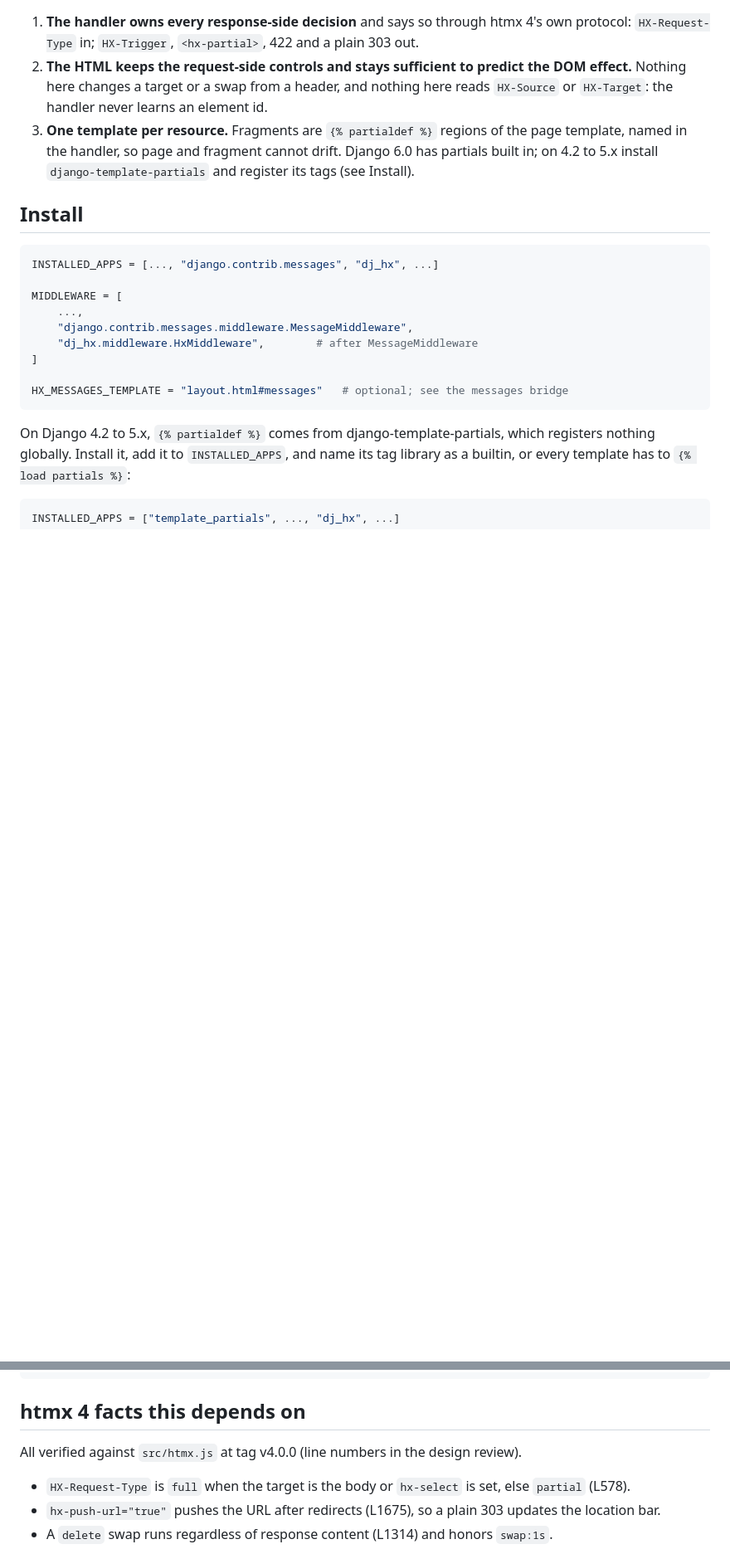
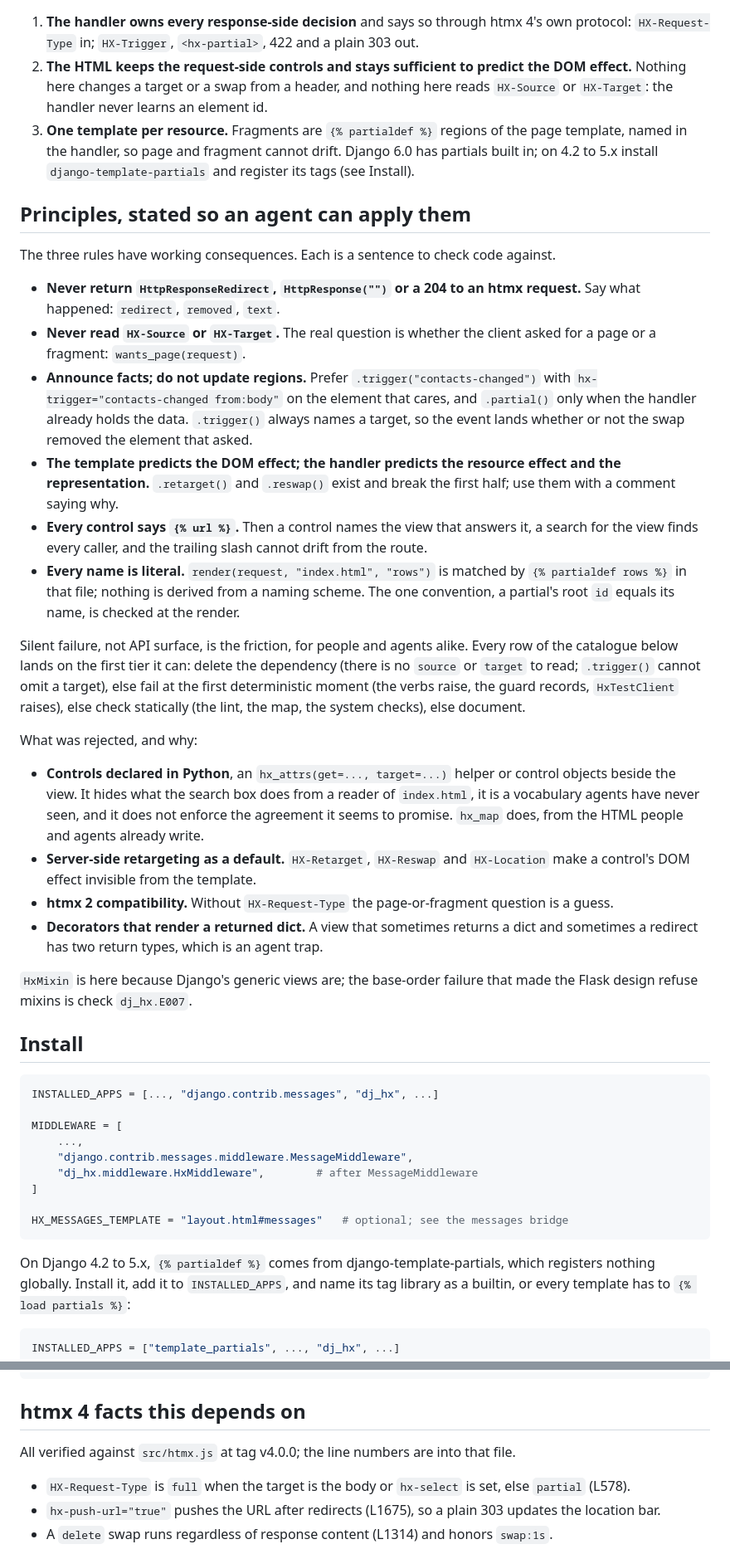
Before and after one commit to codetalcott/dj-hx, a Markdown page: README.md, 2 parts joined by grey strips. Shown at 83% size. Rendered like a GitHub page; blank space fills up the shorter version.

Commit message:
Put the design's principles in the README instead of citing the design document
The working rules, the traceability conventions, the tier order and the
rejected shapes, in the README's own words. The htmx 4 facts now cite the
source file directly rather than a review that is not published.

Co-Authored-By: Claude Fable 5.1 <noreply@anthropic.com>

```diff
--- a/README.md
+++ b/README.md
@@ -52,6 +52,55 @@ stance.
    the page template, named in the handler, so page and fragment cannot drift.
    Django 6.0 has partials built in; on 4.2 to 5.x install
    `django-template-partials` and register its tags (see Install).
+
+## Principles, stated so an agent can apply them
+
+The three rules have working consequences. Each is a sentence to check code
+against.
+
+- **Never return `HttpResponseRedirect`, `HttpResponse("")` or a 204 to an
+  htmx request.** Say what happened: `redirect`, `removed`, `text`.
+- **Never read `HX-Source` or `HX-Target`.** The real question is whether the
+  client asked for a page or a fragment: `wants_page(request)`.
+- **Announce facts; do not update regions.** Prefer `.trigger("contacts-changed")`
+  with `hx-trigger="contacts-changed from:body"` on the element that cares, and
+  `.partial()` only when the handler already holds the data. `.trigger()` always
+  names a target, so the event lands whether or not the swap removed the element
+  that asked.
+- **The template predicts the DOM effect; the handler predicts the resource
+  effect and the representation.** `.retarget()` and `.reswap()` exist and break
+  the first half; use them with a comment saying why.
+- **Every control says `{% url %}`.** Then a control names the view that answers
+  it, a search for the view finds every caller, and the trailing slash cannot
+  drift from the route.
+- **Every name is literal.** `render(request, "index.html", "rows")` is matched
+  by `{% partialdef rows %}` in that file; nothing is derived from a naming
+  scheme. The one convention, a partial's root `id` equals its name, is checked
+  at the render.
+
+Silent failure, not API surface, is the friction, for people and agents alike.
+Every row of the catalogue below lands on the first tier it can: delete the
+dependency (there is no `source` or `target` to read; `.trigger()` cannot omit
+a target), else fail at the first deterministic moment (the verbs raise, the
+guard records, `HxTestClient` raises), else check statically (the lint, the
+map, the system checks), else document.
+
+What was rejected, and why:
+
+- **Controls declared in Python**, an `hx_attrs(get=..., target=...)` helper or
+  control objects beside the view. It hides what the search box does from a
+  reader of `index.html`, it is a vocabulary agents have never seen, and it does
+  not enforce the agreement it seems to promise. `hx_map` does, from the HTML
+  people and agents already write.
+- **Server-side retargeting as a default.** `HX-Retarget`, `HX-Reswap` and
+  `HX-Location` make a control's DOM effect invisible from the template.
+- **htmx 2 compatibility.** Without `HX-Request-Type` the page-or-fragment
+  question is a guess.
+- **Decorators that render a returned dict.** A view that sometimes returns a
+  dict and sometimes a redirect has two return types, which is an agent trap.
+
+`HxMixin` is here because Django's generic views are; the base-order failure
+that made the Flask design refuse mixins is check `dj_hx.E007`.
 
 ## Install
 
@@ -227,8 +276,8 @@ python tools/sync_shared.py                # refresh the vendored core from hx-f
 
 ## htmx 4 facts this depends on
 
-All verified against `src/htmx.js` at tag v4.0.0 (line numbers in the design
-review).
+All verified against `src/htmx.js` at tag v4.0.0; the line numbers are into
+that file.
 
 - `HX-Request-Type` is `full` when the target is the body or `hx-select` is set, else `partial` (L578).
 - `hx-push-url="true"` pushes the URL after redirects (L1675), so a plain 303 updates the location bar.
```
